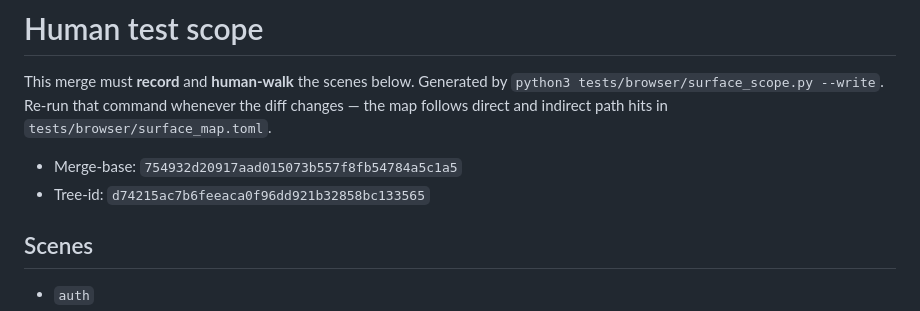
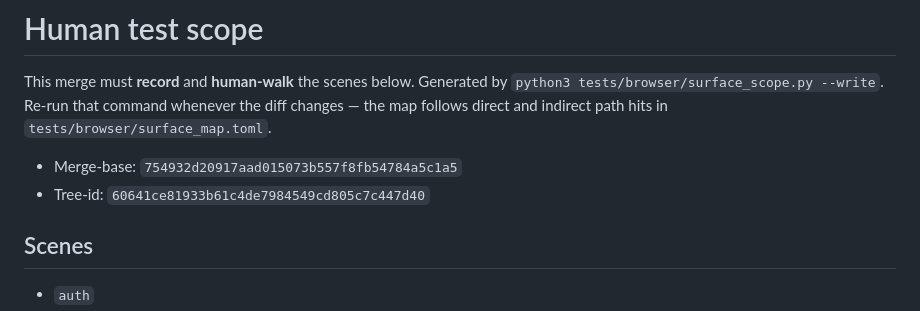
Before and after one commit to OmChillure/fleet, a Markdown page: HUMAN_TEST_SCOPE.md, the part around the change. Drawn GitHub-style.

Commit message:
test: point HUMAN_TEST_SCOPE tree-id at the scope commit

```diff
--- a/HUMAN_TEST_SCOPE.md
+++ b/HUMAN_TEST_SCOPE.md
@@ -6,7 +6,7 @@ Re-run that command whenever the diff changes — the map follows
 direct and indirect path hits in `tests/browser/surface_map.toml`.
 
 - Merge-base: `754932d20917aad015073b557f8fb54784a5c1a5`
-- Tree-id: `d74215ac7b6feeaca0f96dd921b32858bc133565`
+- Tree-id: `60641ce81933b61c4de7984549cd805c7c447d40`
 
 ## Scenes
 
```
